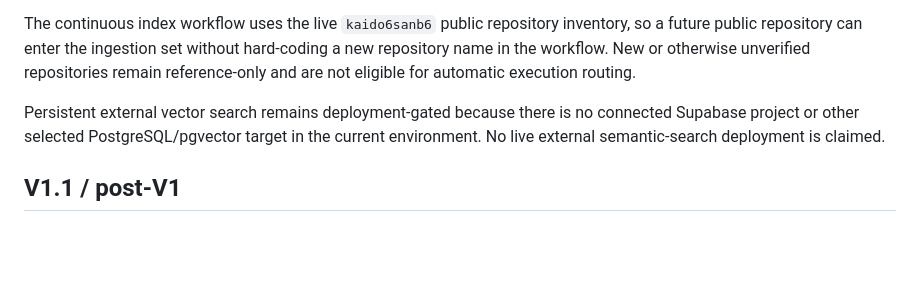
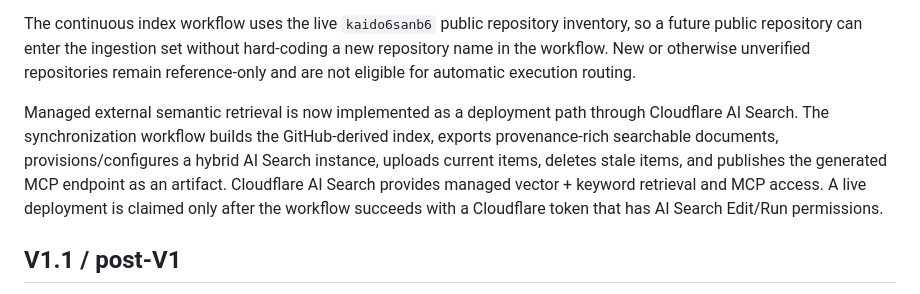
Before and after one commit to kaido6sanb6/SohailOS-Central, a Markdown page: docs/IMPLEMENTATION_STATUS.md, the part around the change. GitHub-like rendering; blank space fills up the shorter version.

Commit message:
docs: record managed external knowledge search path

```diff
--- a/docs/IMPLEMENTATION_STATUS.md
+++ b/docs/IMPLEMENTATION_STATUS.md
@@ -103,7 +103,7 @@ Gate-0 implementation is present on the knowledge-fabric branch and includes pro
 
 The continuous index workflow uses the live `kaido6sanb6` public repository inventory, so a future public repository can enter the ingestion set without hard-coding a new repository name in the workflow. New or otherwise unverified repositories remain reference-only and are not eligible for automatic execution routing.
 
-Persistent external vector search remains deployment-gated because there is no connected Supabase project or other selected PostgreSQL/pgvector target in the current environment. No live external semantic-search deployment is claimed.
+Managed external semantic retrieval is now implemented as a deployment path through Cloudflare AI Search. The synchronization workflow builds the GitHub-derived index, exports provenance-rich searchable documents, provisions/configures a hybrid AI Search instance, uploads current items, deletes stale items, and publishes the generated MCP endpoint as an artifact. Cloudflare AI Search provides managed vector + keyword retrieval and MCP access. A live deployment is claimed only after the workflow succeeds with a Cloudflare token that has AI Search Edit/Run permissions.
 
 ## V1.1 / post-V1
 
```
